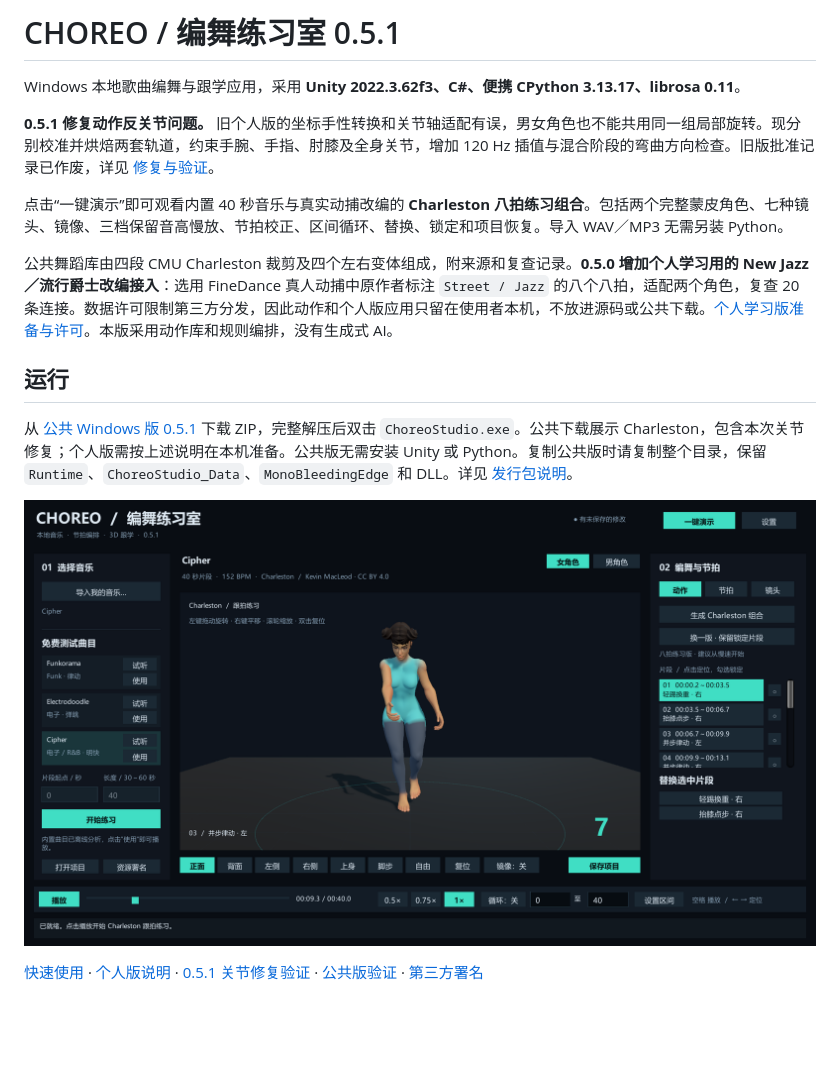
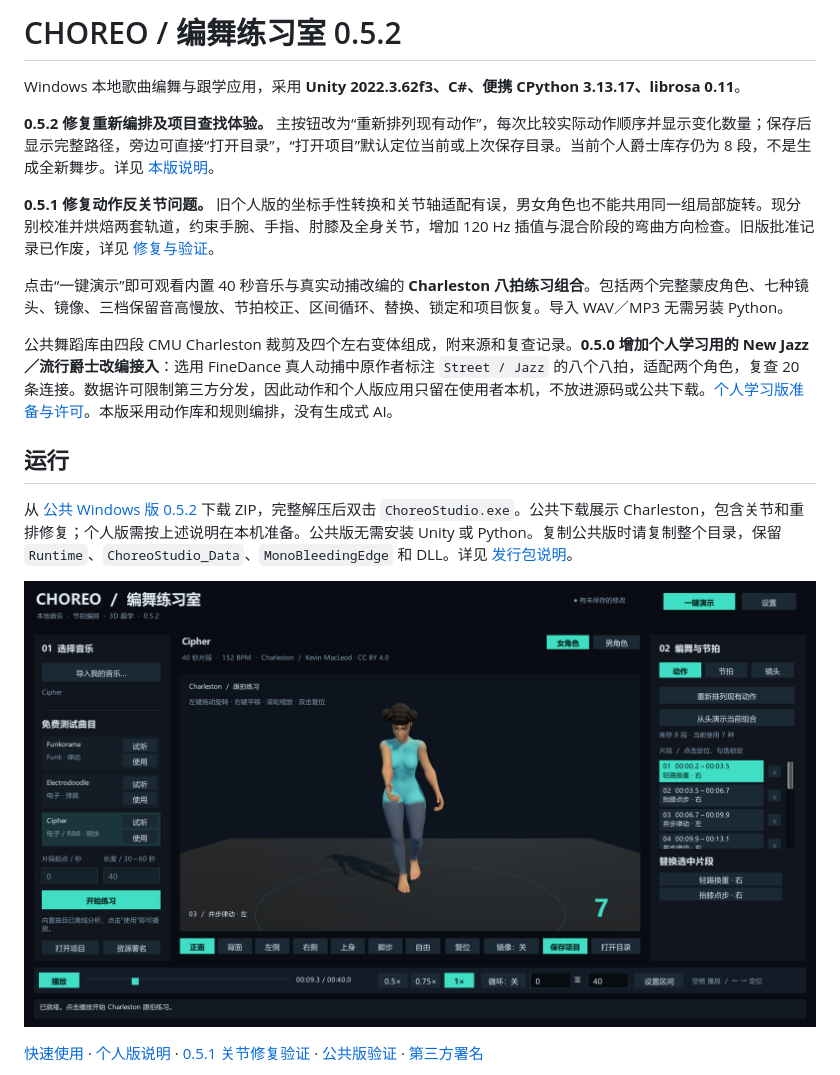
Before and after one commit to KSuperLiu/SongChoreography, a Markdown page: README.md, the part around the change. GitHub-like rendering; pictures changed too: Docs/Preview.png; blank space fills up the shorter version.

```diff
--- a/README.md
+++ b/README.md
@@ -1,6 +1,8 @@
-# CHOREO / 编舞练习室 0.5.1
+# CHOREO / 编舞练习室 0.5.2
 
 Windows 本地歌曲编舞与跟学应用，采用 **Unity 2022.3.62f3、C#、便携 CPython 3.13.17、librosa 0.11**。
+
+**0.5.2 修复重新编排及项目查找体验。** 主按钮改为“重新排列现有动作”，每次比较实际动作顺序并显示变化数量；保存后显示完整路径，旁边可直接“打开目录”，“打开项目”默认定位当前或上次保存目录。当前个人爵士库存仍为 8 段，不是生成全新舞步。详见 [本版说明](Docs/WINDOWS_052_RELEASE.md)。
 
 **0.5.1 修复动作反关节问题。** 旧个人版的坐标手性转换和关节轴适配有误，男女角色也不能共用同一组局部旋转。现分别校准并烘焙两套轨道，约束手腕、手指、肘膝及全身关节，增加 120 Hz 插值与混合阶段的弯曲方向检查。旧版批准记录已作废，详见 [修复与验证](Docs/ANATOMY_051_VERIFICATION.md)。
 
@@ -10,7 +12,7 @@ Windows 本地歌曲编舞与跟学应用，采用 **Unity 2022.3.62f3、C#、
 
 ## 运行
 
-从 [公共 Windows 版 0.5.1](https://github.com/KSuperLiu/SongChoreography/releases/tag/v0.5.1) 下载 ZIP，完整解压后双击 `ChoreoStudio.exe`。公共下载展示 Charleston，包含本次关节修复；个人版需按上述说明在本机准备。公共版无需安装 Unity 或 Python。复制公共版时请复制整个目录，保留 `Runtime`、`ChoreoStudio_Data`、`MonoBleedingEdge` 和 DLL。详见 [发行包说明](Docs/WINDOWS_051_RELEASE.md)。
+从 [公共 Windows 版 0.5.2](https://github.com/KSuperLiu/SongChoreography/releases/tag/v0.5.2) 下载 ZIP，完整解压后双击 `ChoreoStudio.exe`。公共下载展示 Charleston，包含关节和重排修复；个人版需按上述说明在本机准备。公共版无需安装 Unity 或 Python。复制公共版时请复制整个目录，保留 `Runtime`、`ChoreoStudio_Data`、`MonoBleedingEdge` 和 DLL。详见 [发行包说明](Docs/WINDOWS_052_RELEASE.md)。
 
 ![编舞练习室实际运行画面](Docs/Preview.png)
 
```
Also changed, not shown: Docs/PERSONAL_LEARNING.md (+3 -3 lines), Docs/QUICK_START.md (+2 -2 lines), Docs/WINDOWS_052_RELEASE.md (added, +15 -0 lines), 14 other files.
